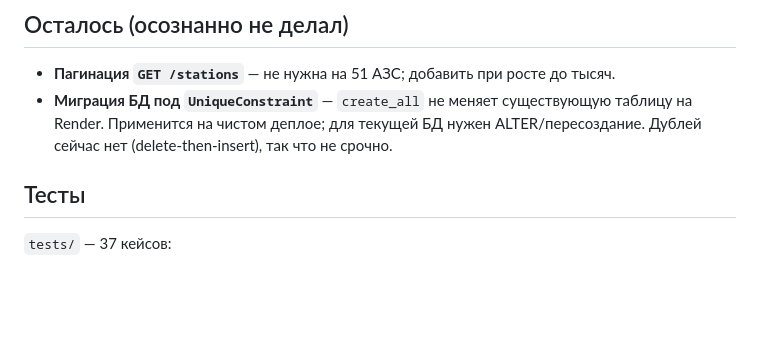
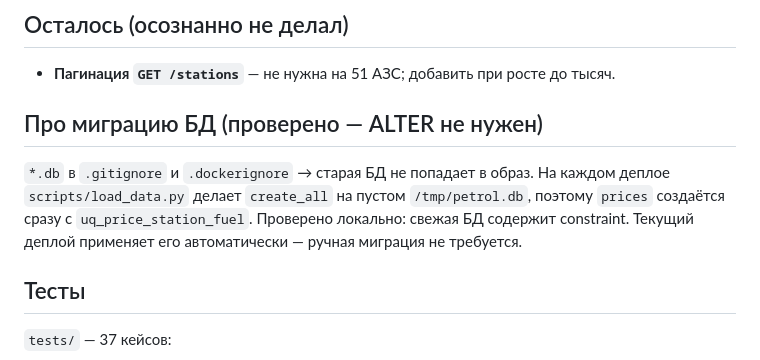
Before and after one commit to unipump80-create/petrol, a Markdown page: CRITIQUE.md, the part around the change. Drawn GitHub-style; blank space fills up the shorter version.

Commit message:
docs: миграция БД не нужна — проверено, constraint применяется на деплое

```diff
--- a/CRITIQUE.md
+++ b/CRITIQUE.md
@@ -41,9 +41,13 @@
 
 ## Осталось (осознанно не делал)
 - **Пагинация `GET /stations`** — не нужна на 51 АЗС; добавить при росте до тысяч.
-- **Миграция БД под `UniqueConstraint`** — `create_all` не меняет существующую
-  таблицу на Render. Применится на чистом деплое; для текущей БД нужен ALTER/пересоздание.
-  Дублей сейчас нет (delete-then-insert), так что не срочно.
+
+## Про миграцию БД (проверено — ALTER не нужен)
+`*.db` в `.gitignore` и `.dockerignore` → старая БД не попадает в образ.
+На каждом деплое `scripts/load_data.py` делает `create_all` на пустом
+`/tmp/petrol.db`, поэтому `prices` создаётся сразу с `uq_price_station_fuel`.
+Проверено локально: свежая БД содержит constraint. Текущий деплой применяет
+его автоматически — ручная миграция не требуется.
 
 ## Тесты
 
```
